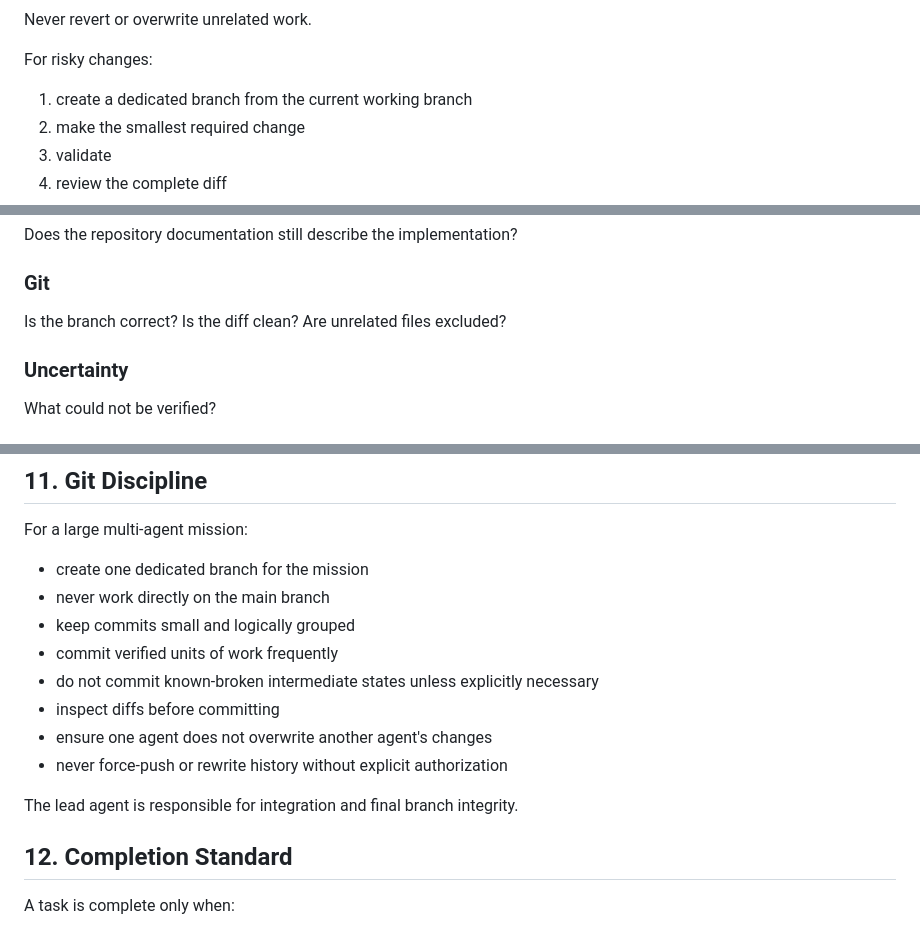
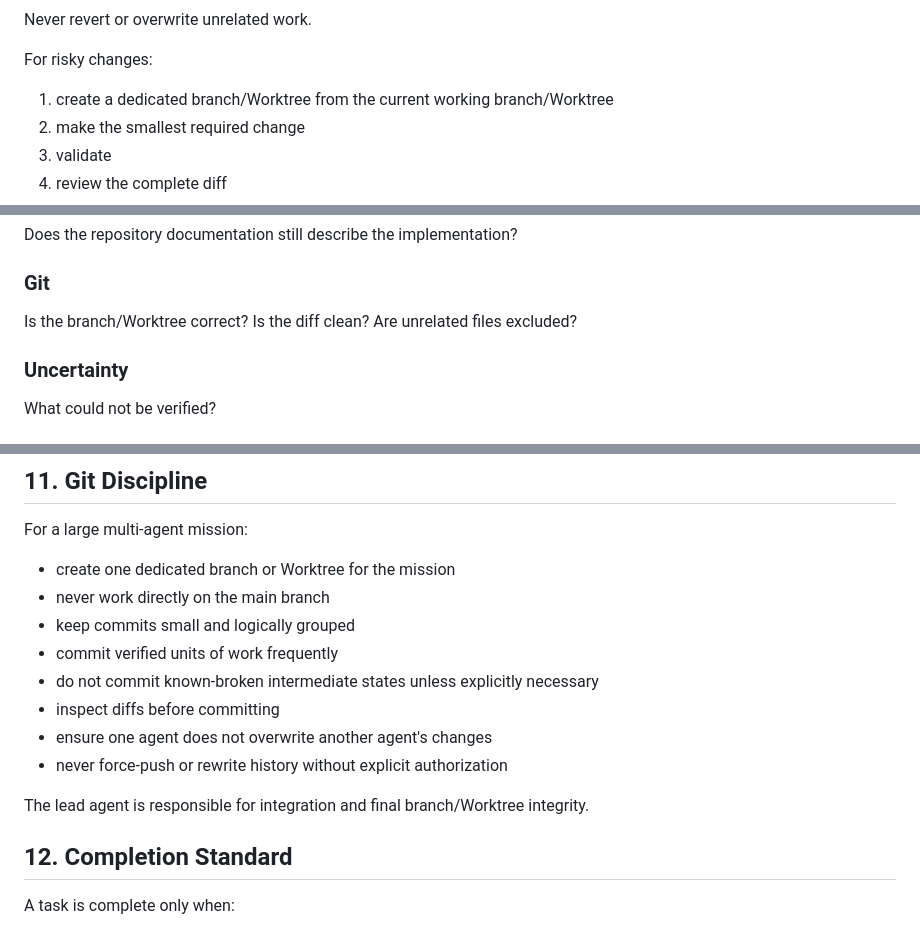
Before and after one commit to devansh1012007/EchoFlow, a Markdown page: AGENTS.md, 3 parts joined by grey strips. GitHub-like rendering.

Commit message:
added worktree instructions

```diff
--- a/AGENTS.md
+++ b/AGENTS.md
@@ -542,7 +542,7 @@ Never revert or overwrite unrelated work.
 
 For risky changes:
 
-1. create a dedicated branch from the current working branch
+1. create a dedicated branch/Worktree from the current working branch/Worktree
 2. make the smallest required change
 3. validate
 4. review the complete diff
@@ -832,7 +832,7 @@ Does the repository documentation still describe the implementation?
 
 ### Git
 
-Is the branch correct? Is the diff clean? Are unrelated files excluded?
+Is the branch/Worktree correct? Is the diff clean? Are unrelated files excluded?
 
 ### Uncertainty
 
@@ -1116,7 +1116,7 @@ A fix that survives independent review is preferred over one validated only by i
 
 For a large multi-agent mission:
 
-* create one dedicated branch for the mission
+* create one dedicated branch or Worktree for the mission
 * never work directly on the main branch
 * keep commits small and logically grouped
 * commit verified units of work frequently
@@ -1125,7 +1125,7 @@ For a large multi-agent mission:
 * ensure one agent does not overwrite another agent's changes
 * never force-push or rewrite history without explicit authorization
 
-The lead agent is responsible for integration and final branch integrity.
+The lead agent is responsible for integration and final branch/Worktree integrity.
 
 ## 12. Completion Standard
 
```
